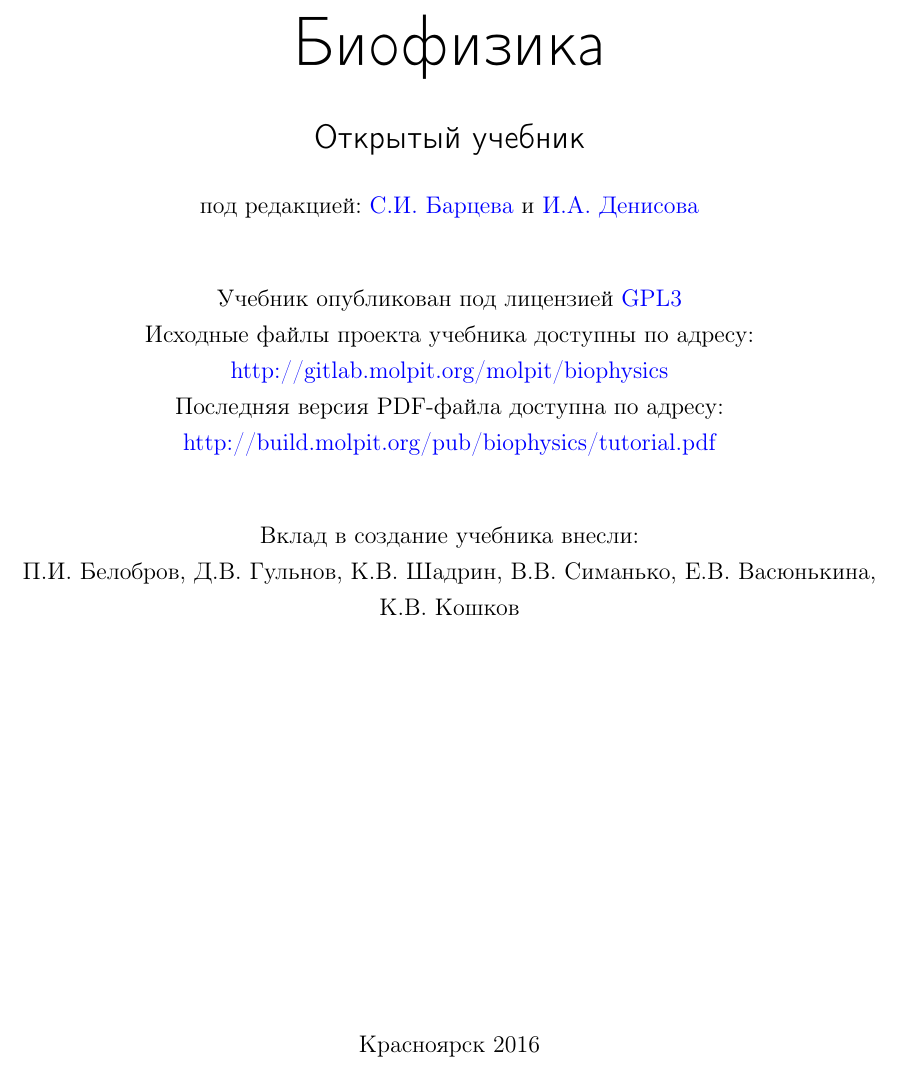
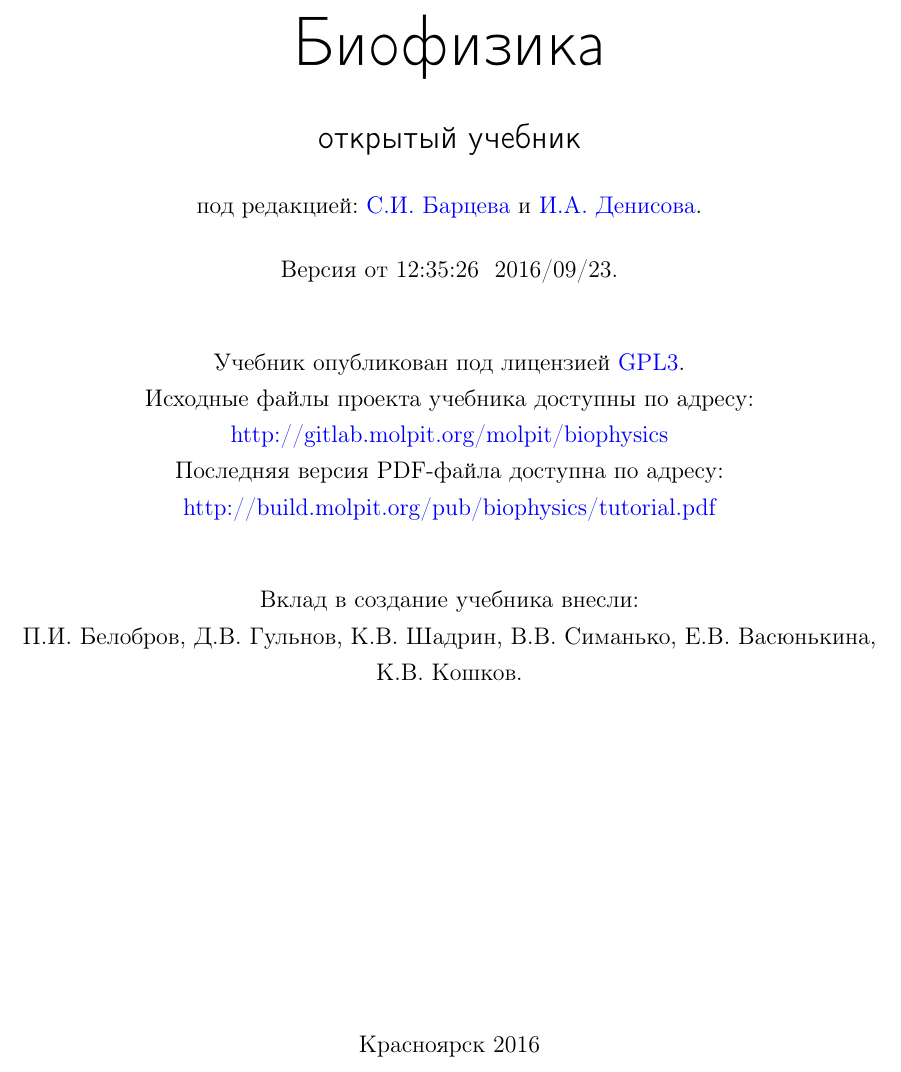
Before and after one commit to iadenisov/biophysics, a LaTeX book (tutorial.tex): part of page 1 of 186, cut so that both start at the same text. Compiled offline with pdfLaTeX; a LaTeX package or settings file that is missing is left out.

Commit message:
добавлена дата сборки pdf файла

```diff
--- a/tutorial.tex
+++ b/tutorial.tex
@@ -6,7 +6,7 @@
 \usepackage[top=3cm,bottom=2.5cm,left=2.5cm,right=2cm]{geometry}%
 \usepackage{pscyr}
 \usepackage{hyperref, bm}
-
+\usepackage[yyyymmdd,hhmmss]{datetime}
 
 \hypersetup{
     colorlinks = true,
@@ -33,16 +33,16 @@
 {\fontsize{50}{60}\selectfont\textsf{Биофизика}}
 
 \vspace{0.5cm}
-
-\Large{\textsf{Открытый учебник}}
+\Large{\textsf{открытый учебник}}
 
 \vspace{0.5cm}
-
-\normalsize{под редакцией: \href{mailto:bartsev@yandex.ru}{С.И.~Барцева} и \href{mailto:denisov@molpit.org}{И.А.~Денисова}}
+\normalsize{под редакцией: \href{mailto:bartsev@yandex.ru}{С.И.~Барцева} и \href{mailto:denisov@molpit.org}{И.А.~Денисова}.}
+
+\vspace{0.5cm}
+Версия от \currenttime ~ \today.
 
 \vspace{1cm}
-
-\normalsize{Учебник опубликован под лицензией \href{https://www.gnu.org/licenses/gpl-3.0.html}{GPL3}}\\
+\normalsize{Учебник опубликован под лицензией \href{https://www.gnu.org/licenses/gpl-3.0.html}{GPL3}}.\\
 Исходные файлы проекта учебника доступны по адресу:\\
 \href{http://gitlab.molpit.org/molpit/biophysics}{http://gitlab.molpit.org/molpit/biophysics}
 
@@ -50,8 +50,7 @@
 \href{http://build.molpit.org/pub/biophysics/tutorial.pdf}{http://build.molpit.org/pub/biophysics/tutorial.pdf}
 
 \vspace{1cm}
-
-\normalsize{Вклад в создание учебника внесли:\\П.И.~Белобров, Д.В.~Гульнов, К.В.~Шадрин, В.В.~Симанько, Е.В.~Васюнькина, К.В.~Кошков}
+\normalsize{Вклад в создание учебника внесли:\\П.И.~Белобров, Д.В.~Гульнов, К.В.~Шадрин, В.В.~Симанько, Е.В.~Васюнькина, К.В.~Кошков.}
 
 \vspace{\stretch{1}}%
 
```
